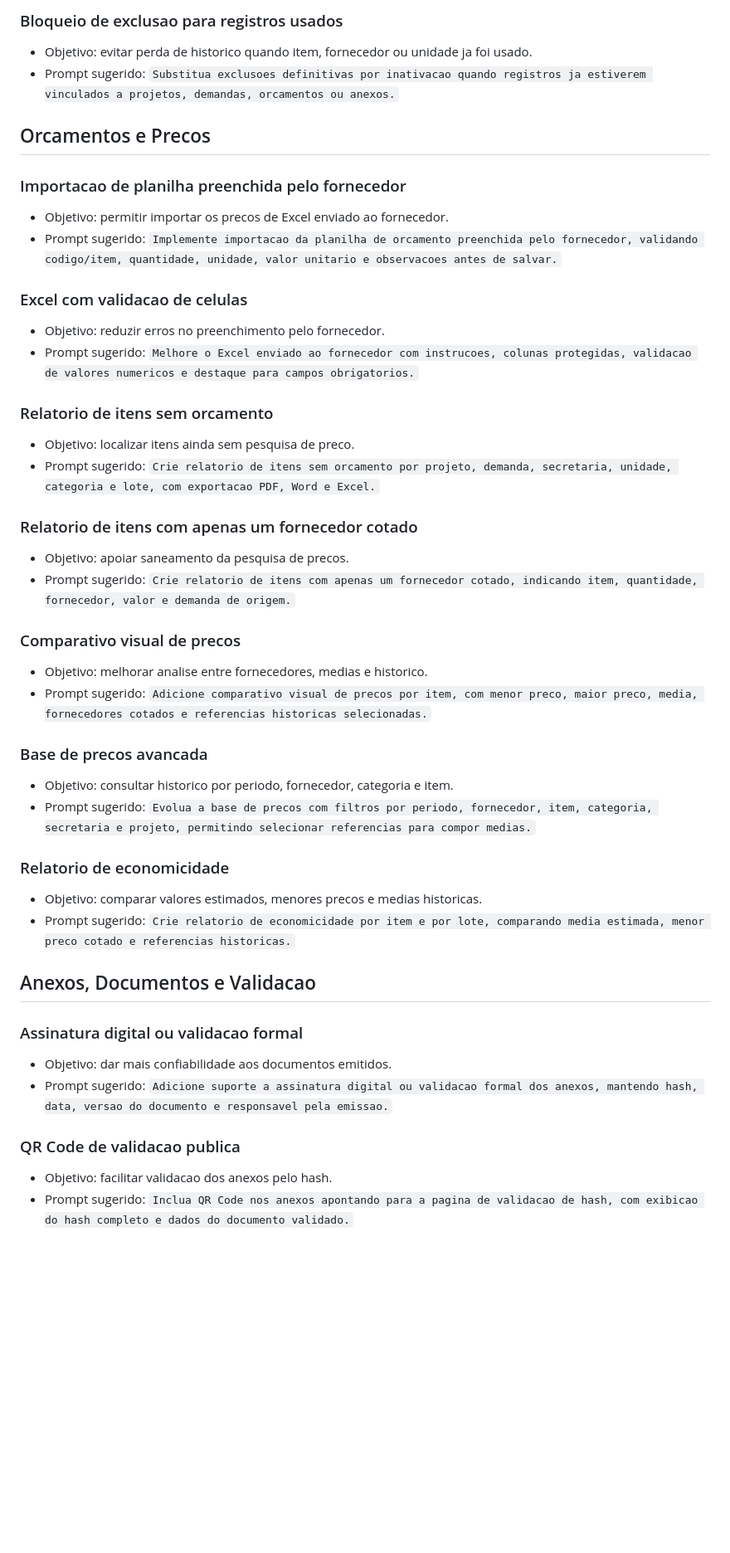
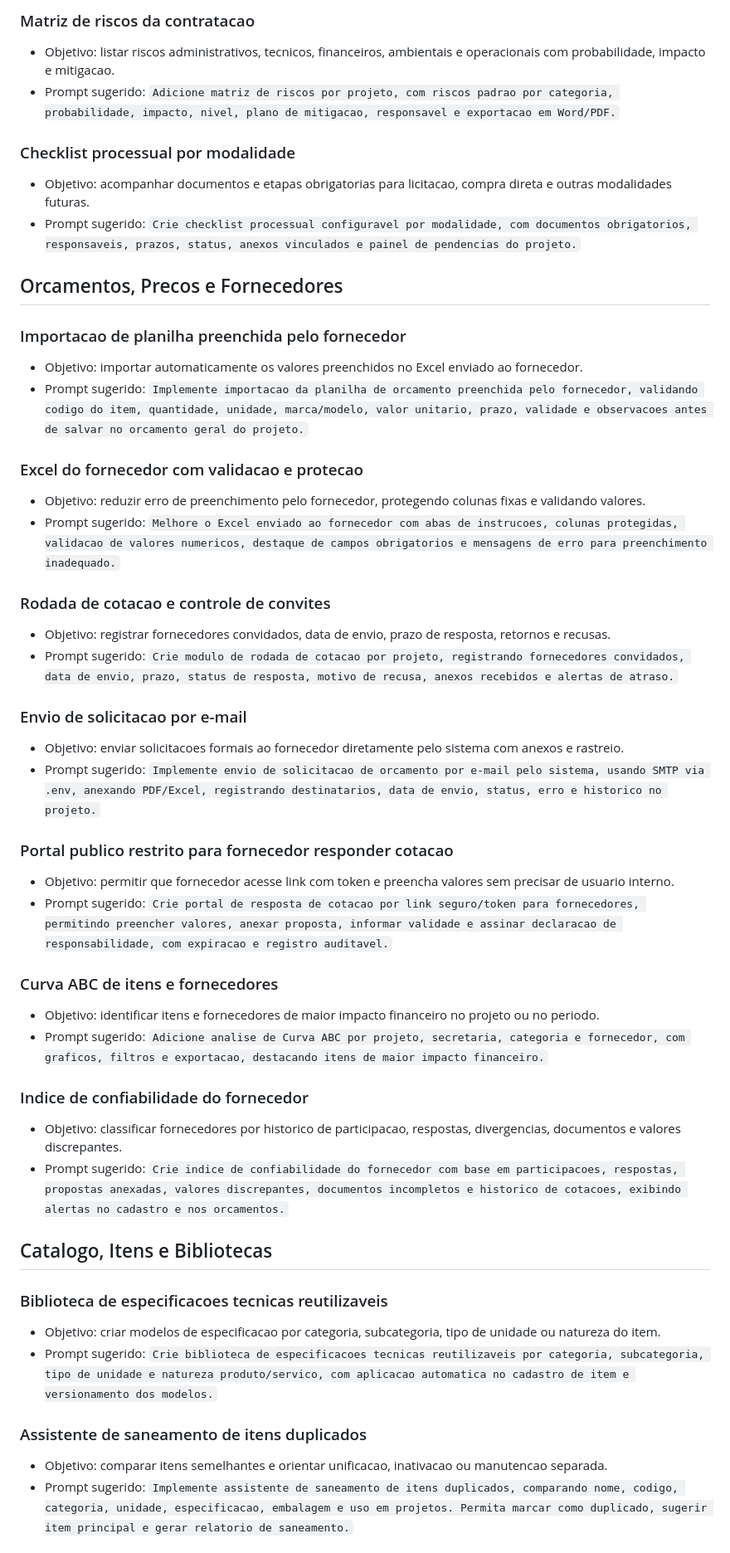
Before and after one commit to jvictorsf/sistema-de-catalogo-de-licitacao, a Markdown page: docs/features.md, the part around one of its changes. Shown at 83% size. Rendered like a GitHub page; blank space fills up the shorter version.

```diff
--- a/docs/features.md
+++ b/docs/features.md
@@ -40,45 +46,49 @@ Este arquivo registra ideias consultivas para evolucao do Catalogo de Licitacao.
 
-### Bloqueio de exclusao para registros usados
-- Objetivo: evitar perda de historico quando item, fornecedor ou unidade ja foi usado.
-- Prompt sugerido: `Substitua exclusoes definitivas por inativacao quando registros ja estiverem vinculados a projetos, demandas, orcamentos ou anexos.`
+### Matriz de riscos da contratacao
+- Objetivo: listar riscos administrativos, tecnicos, financeiros, ambientais e operacionais com probabilidade, impacto e mitigacao.
+- Prompt sugerido: `Adicione matriz de riscos por projeto, com riscos padrao por categoria, probabilidade, impacto, nivel, plano de mitigacao, responsavel e exportacao em Word/PDF.`
 
-## Orcamentos e Precos
+### Checklist processual por modalidade
+- Objetivo: acompanhar documentos e etapas obrigatorias para licitacao, compra direta e outras modalidades futuras.
+- Prompt sugerido: `Crie checklist processual configuravel por modalidade, com documentos obrigatorios, responsaveis, prazos, status, anexos vinculados e painel de pendencias do projeto.`
+
+## Orcamentos, Precos e Fornecedores
 
 ### Importacao de planilha preenchida pelo fornecedor
-- Objetivo: permitir importar os precos de Excel enviado ao fornecedor.
-- Prompt sugerido: `Implemente importacao da planilha de orcamento preenchida pelo fornecedor, validando codigo/item, quantidade, unidade, valor unitario e observacoes antes de salvar.`
+- Objetivo: importar automaticamente os valores preenchidos no Excel enviado ao fornecedor.
+- Prompt sugerido: `Implemente importacao da planilha de orcamento preenchida pelo fornecedor, validando codigo do item, quantidade, unidade, marca/modelo, valor unitario, prazo, validade e observacoes antes de salvar no orcamento geral do projeto.`
 
-### Excel com validacao de celulas
-- Objetivo: reduzir erros no preenchimento pelo fornecedor.
-- Prompt sugerido: `Melhore o Excel enviado ao fornecedor com instrucoes, colunas protegidas, validacao de valores numericos e destaque para campos obrigatorios.`
+### Excel do fornecedor com validacao e protecao
+- Objetivo: reduzir erro de preenchimento pelo fornecedor, protegendo colunas fixas e validando valores.
+- Prompt sugerido: `Melhore o Excel enviado ao fornecedor com abas de instrucoes, colunas protegidas, validacao de valores numericos, destaque de campos obrigatorios e mensagens de erro para preenchimento inadequado.`
 
-### Relatorio de itens sem orcamento
-- Objetivo: localizar itens ainda sem pesquisa de preco.
-- Prompt sugerido: `Crie relatorio de itens sem orcamento por projeto, demanda, secretaria, unidade, categoria e lote, com exportacao PDF, Word e Excel.`
+### Rodada de cotacao e controle de convites
+- Objetivo: registrar fornecedores convidados, data de envio, prazo de resposta, retornos e recusas.
+- Prompt sugerido: `Crie modulo de rodada de cotacao por projeto, registrando fornecedores convidados, data de envio, prazo, status de resposta, motivo de recusa, anexos recebidos e alertas de atraso.`
 
-### Relatorio de itens com apenas um fornecedor cotado
-- Objetivo: apoiar saneamento da pesquisa de precos.
-- Prompt sugerido: `Crie relatorio de itens com apenas um fornecedor cotado, indicando item, quantidade, fornecedor, valor e demanda de origem.`
+### Envio de solicitacao por e-mail
+- Objetivo: enviar solicitacoes formais ao fornecedor diretamente pelo sistema com anexos e rastreio.
+- Prompt sugerido: `Implemente envio de solicitacao de orcamento por e-mail pelo sistema, usando SMTP via .env, anexando PDF/Excel, registrando destinatarios, data de envio, status, erro e historico no projeto.`
 
-### Comparativo visual de precos
-- Objetivo: melhorar analise entre fornecedores, medias e historico.
-- Prompt sugerido: `Adicione comparativo visual de precos por item, com menor preco, maior preco, media, fornecedores cotados e referencias historicas selecionadas.`
+### Portal publico restrito para fornecedor responder cotacao
+- Objetivo: permitir que fornecedor acesse link com token e preencha valores sem precisar de usuario interno.
+- Prompt sugerido: `Crie portal de resposta de cotacao por link seguro/token para fornecedores, permitindo preencher valores, anexar proposta, informar validade e assinar declaracao de responsabilidade, com expiracao e registro auditavel.`
 
-### Base de precos avancada
-- Objetivo: consultar historico por periodo, fornecedor, categoria e item.
-- Prompt sugerido: `Evolua a base de precos com filtros por periodo, fornecedor, item, categoria, secretaria e projeto, permitindo selecionar referencias para compor medias.`
+### Curva ABC de itens e fornecedores
+- Objetivo: identificar itens e fornecedores de maior impacto financeiro no projeto ou no periodo.
+- Prompt sugerido: `Adicione analise de Curva ABC por projeto, secretaria, categoria e fornecedor, com graficos, filtros e exportacao, destacando itens de maior impacto financeiro.`
 
-### Relatorio de economicidade
-- Objetivo: comparar valores estimados, menores precos e medias historicas.
-- Prompt sugerido: `Crie relatorio de economicidade por item e por lote, comparando media estimada, menor preco cotado e referencias historicas.`
+### Indice de confiabilidade do fornecedor
+- Objetivo: classificar fornecedores por historico de participacao, respostas, divergencias, documentos e valores discrepantes.
+- Prompt sugerido: `Crie indice de confiabilidade do fornecedor com base em participacoes, respostas, propostas anexadas, valores discrepantes, documentos incompletos e historico de cotacoes, exibindo alertas no cadastro e nos orcamentos.`
 
-## Anexos, Documentos e Validacao
+## Catalogo, Itens e Bibliotecas
 
-### Assinatura digital ou validacao formal
-- Objetivo: dar mais confiabilidade aos documentos emitidos.
-- Prompt sugerido: `Adicione suporte a assinatura digital ou validacao formal dos anexos, mantendo hash, data, versao do documento e responsavel pela emissao.`
+### Biblioteca de especificacoes tecnicas reutilizaveis
+- Objetivo: criar modelos de especificacao por categoria, subcategoria, tipo de unidade ou natureza do item.
+- Prompt sugerido: `Crie biblioteca de especificacoes tecnicas reutilizaveis por categoria, subcategoria, tipo de unidade e natureza produto/servico, com aplicacao automatica no cadastro de item e versionamento dos modelos.`
 
-### QR Code de validacao publica
-- Objetivo: facilitar validacao dos anexos pelo hash.
-- Prompt sugerido: `Inclua QR Code nos anexos apontando para a pagina de validacao de hash, com exibicao do hash completo e dados do documento validado.`
+### Assistente de saneamento de itens duplicados
+- Objetivo: comparar itens semelhantes e orientar unificacao, inativacao ou manutencao separada.
+- Prompt sugerido: `Implemente assistente de saneamento de itens duplicados, comparando nome, codigo, categoria, unidade, especificacao, embalagem e uso em projetos. Permita marcar como duplicado, sugerir item principal e gerar relatorio de saneamento.`
 
```
Also changed, not shown: other parts of docs/features.md (+102 -100 lines), CHANGELOG.md (+4 -0 lines).
